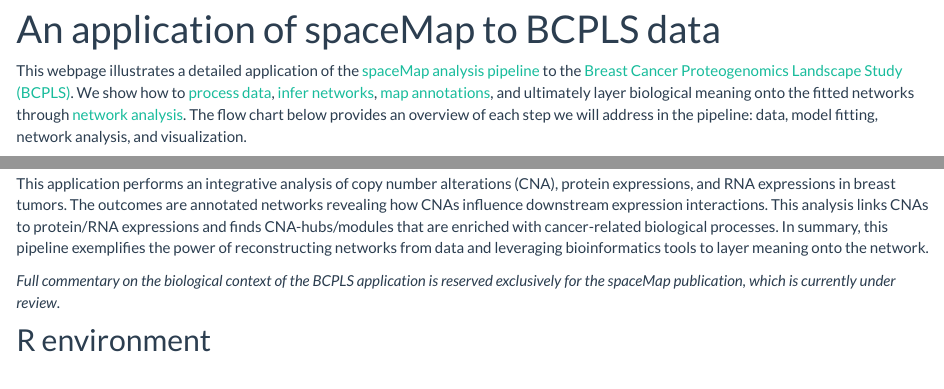
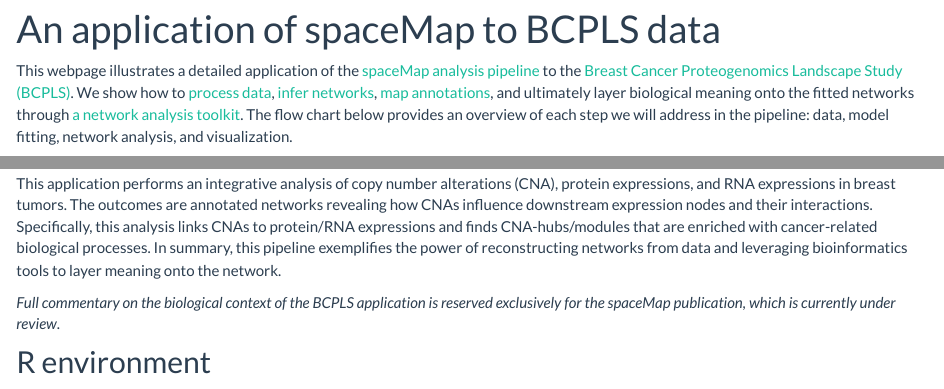
Before and after one commit to topherconley/neta-bcpls, an R Markdown document (index.Rmd): the page in a window 1100 px wide, from 90 px down, and a second part further down, joined at a grey line. Rendered offline with R 4.5, knitr and Pandoc, with nearby package versions.

Commit message:
more edit index.Rmd

```diff
--- a/index.Rmd
+++ b/index.Rmd
@@ -5,13 +5,13 @@ output:
     highlight: tango
 ---
 
-This webpage illustrates a detailed application of the [spaceMap analysis pipeline](https://topherconley.github.io/spacemap/index.html) to the [Breast Cancer Proteogenomics Landscape Study (BCPLS)](http://www.nature.com/nature/journal/v534/n7605/abs/nature18003.html). We show how to [process data](https://topherconley.github.io/neta-bcpls/data.html), [infer networks](https://topherconley.github.io/neta-bcpls/mfits.html), [map annotations](https://topherconley.github.io/neta-bcpls/annot.html), and ultimately layer biological meaning onto the fitted networks through [network analysis](https://topherconley.github.io/neta-bcpls/neta.html). The flow chart below provides an overview of each step we will address in the pipeline: data, model fitting, network analysis, and visualization.
+This webpage illustrates a detailed application of the [spaceMap analysis pipeline](https://topherconley.github.io/spacemap/index.html) to the [Breast Cancer Proteogenomics Landscape Study (BCPLS)](http://www.nature.com/nature/journal/v534/n7605/abs/nature18003.html). We show how to [process data](https://topherconley.github.io/neta-bcpls/data.html), [infer networks](https://topherconley.github.io/neta-bcpls/mfits.html), [map annotations](https://topherconley.github.io/neta-bcpls/annot.html), and ultimately layer biological meaning onto the fitted networks through [a network analysis toolkit](https://topherconley.github.io/neta-bcpls/neta.html). The flow chart below provides an overview of each step we will address in the pipeline: data, model fitting, network analysis, and visualization.
 
 ![](figures/flow-chart-4.png)
 
 
 ## Description
-This application  performs an integrative analysis of copy number alterations (CNA),  protein expressions, and RNA expressions in breast tumors. The outcomes are annotated networks revealing how CNAs influence downstream expression  interactions. This analysis links CNAs to protein/RNA expressions and finds CNA-hubs/modules that are enriched with cancer-related biological processes. In summary, this pipeline exemplifies the power of reconstructing networks from data and leveraging bioinformatics tools to layer meaning onto the network.
+This application  performs an integrative analysis of copy number alterations (CNA),  protein expressions, and RNA expressions in breast tumors. The outcomes are annotated networks revealing how CNAs influence downstream expression nodes and their interactions. Specifically, this analysis links CNAs to protein/RNA expressions and finds CNA-hubs/modules that are enriched with cancer-related biological processes. In summary, this pipeline exemplifies the power of reconstructing networks from data and leveraging bioinformatics tools to layer meaning onto the network.
 
 *Full commentary on the biological context of the BCPLS application is reserved exclusively for the spaceMap publication, which is currently under review*.
 
```
